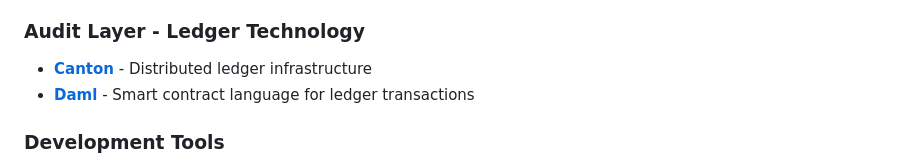
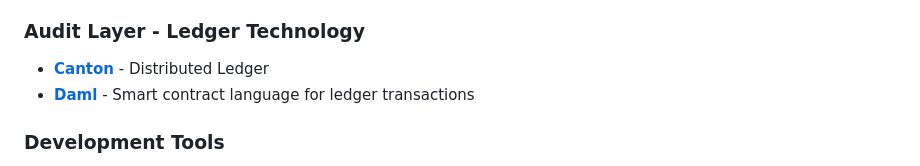
Before and after one commit to NTNU-IDI/multi-agent-system-master-thesis-2025-adam, a Markdown page: p2engine/README.md, the part around the change. GitHub-like rendering.

```diff
--- a/p2engine/README.md
+++ b/p2engine/README.md
@@ -593,7 +593,7 @@ tail -f logs/canton/*.log
 
 ### Audit Layer - Ledger Technology
 
-- **[Canton](https://www.digitalasset.com/developers)** - Distributed ledger infrastructure
+- **[Canton](https://www.digitalasset.com/developers)** - Distributed Ledger
 - **[Daml](https://daml.com/)** - Smart contract language for ledger transactions
 
 ### Development Tools
```
